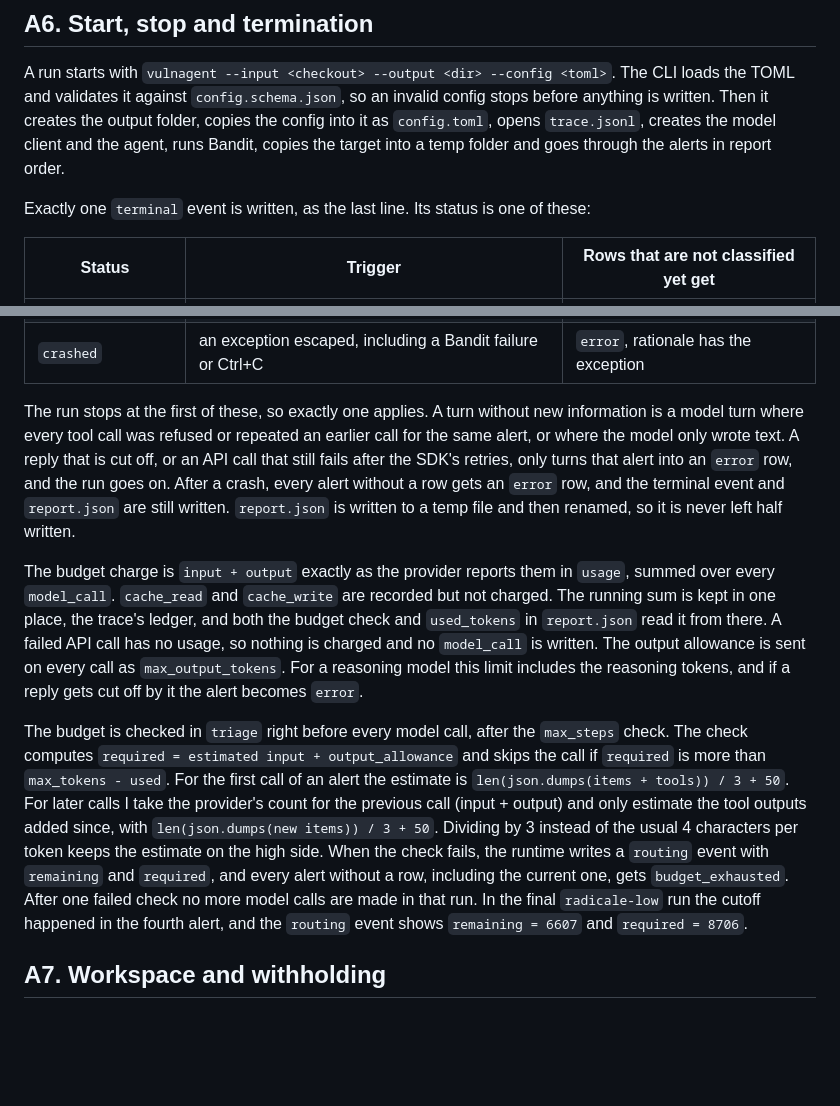
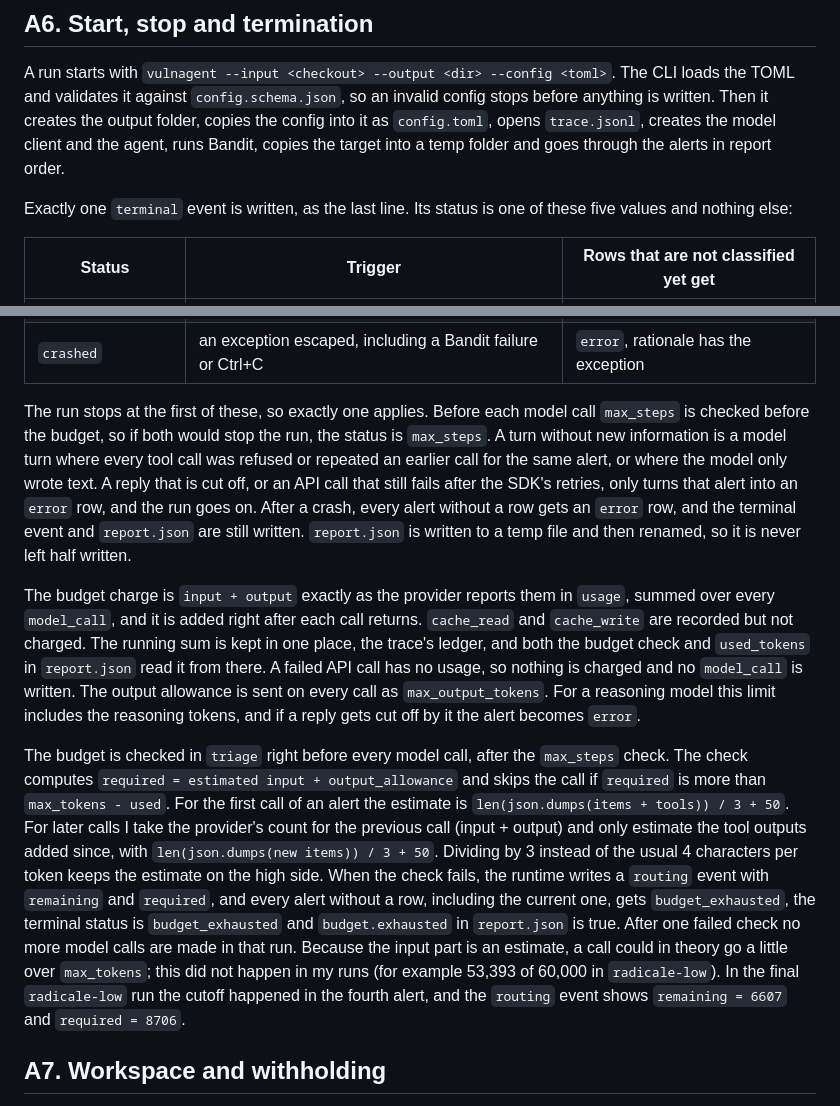
Before and after one commit to justLxy/Design-of-Production-Agentic-Systems, a Markdown page: REPORT.md, 2 parts joined by grey strips. Rendered like a GitHub page; blank space fills up the shorter version.

Commit message:
Refactor REPORT.md to clarify terminal event statuses and budget handling

```diff
--- a/REPORT.md
+++ b/REPORT.md
@@ -155,7 +155,8 @@ before anything is written. Then it creates the output folder, copies the config
 as `config.toml`, opens `trace.jsonl`, creates the model client and the agent, runs Bandit,
 copies the target into a temp folder and goes through the alerts in report order.
 
-Exactly one `terminal` event is written, as the last line. Its status is one of these:
+Exactly one `terminal` event is written, as the last line. Its status is one of these five
+values and nothing else:
 
 | Status | Trigger | Rows that are not classified yet get |
 |---|---|---|
@@ -165,7 +166,9 @@ Exactly one `terminal` event is written, as the last line. Its status is one of
 | `no_progress` | one alert had 3 turns in a row without new information | `error`, rationale says the run stopped |
 | `crashed` | an exception escaped, including a Bandit failure or Ctrl+C | `error`, rationale has the exception |
 
-The run stops at the first of these, so exactly one applies. A turn without new information
+The run stops at the first of these, so exactly one applies. Before each model call
+`max_steps` is checked before the budget, so if both would stop the run, the status is
+`max_steps`. A turn without new information
 is a model turn where every tool call was refused or repeated an earlier call for the same
 alert, or where the model only wrote text. A reply that is cut off, or an API call that
 still fails after the SDK's retries, only turns that alert into an `error` row, and the run
@@ -174,8 +177,8 @@ event and `report.json` are still written. `report.json` is written to a temp fi
 renamed, so it is never left half written.
 
 The budget charge is `input + output` exactly as the provider reports them in `usage`,
-summed over every `model_call`. `cache_read` and `cache_write` are recorded but not
-charged. The running sum is kept in one place, the trace's ledger, and both the budget
+summed over every `model_call`, and it is added right after each call returns.
+`cache_read` and `cache_write` are recorded but not charged. The running sum is kept in one place, the trace's ledger, and both the budget
 check and `used_tokens` in `report.json` read it from there. A failed API call has no
 usage, so nothing is charged and no `model_call` is written. The output allowance is sent
 on every call as `max_output_tokens`. For a reasoning model this limit includes the
@@ -189,8 +192,11 @@ provider's count for the previous call (input + output) and only estimate the to
 added since, with `len(json.dumps(new items)) / 3 + 50`. Dividing by 3 instead of the usual
 4 characters per token keeps the estimate on the high side. When the check fails, the
 runtime writes a `routing` event with `remaining` and `required`, and every alert without a
-row, including the current one, gets `budget_exhausted`. After one failed check no more
-model calls are made in that run. In the final `radicale-low` run the cutoff happened in
+row, including the current one, gets `budget_exhausted`, the terminal status is
+`budget_exhausted` and `budget.exhausted` in `report.json` is true. After one failed check
+no more model calls are made in that run. Because the input part is an estimate, a call
+could in theory go a little over `max_tokens`; this did not happen in my runs (for example
+53,393 of 60,000 in `radicale-low`). In the final `radicale-low` run the cutoff happened in
 the fourth alert, and the `routing` event shows `remaining = 6607` and
 `required = 8706`.
 
```
